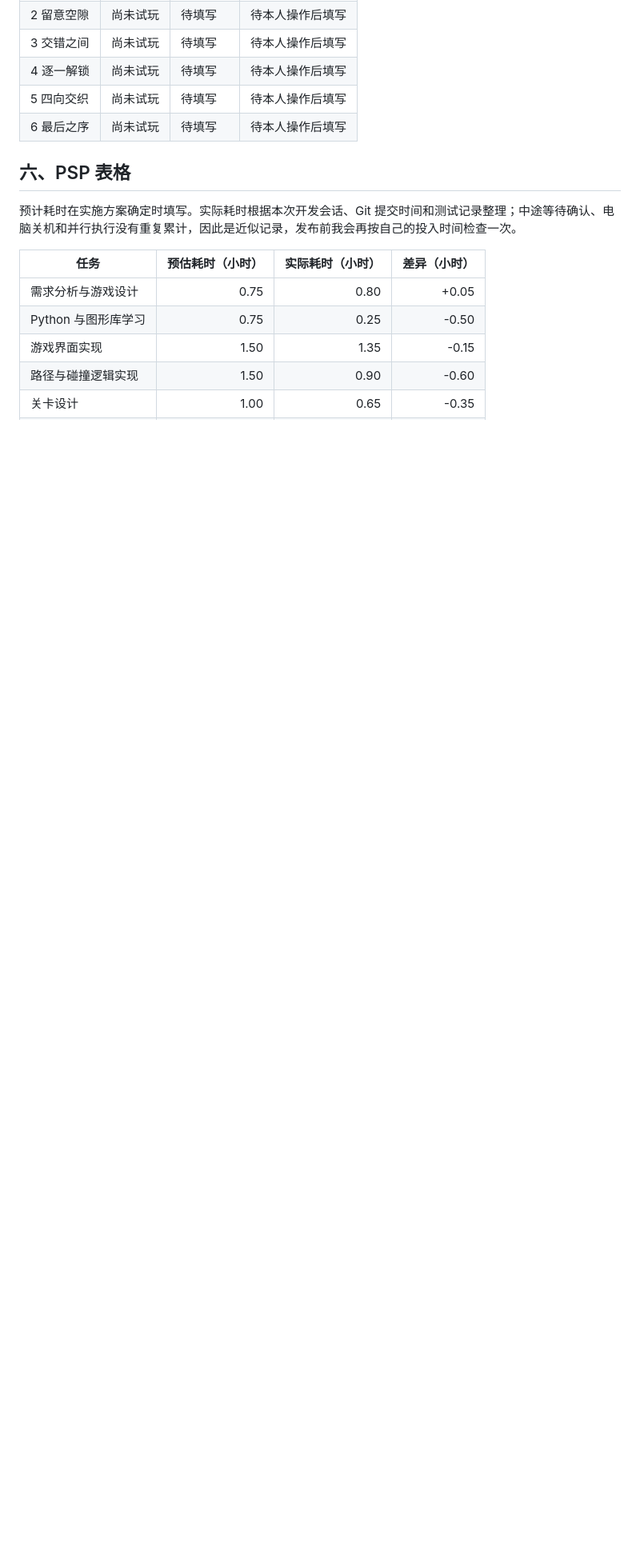
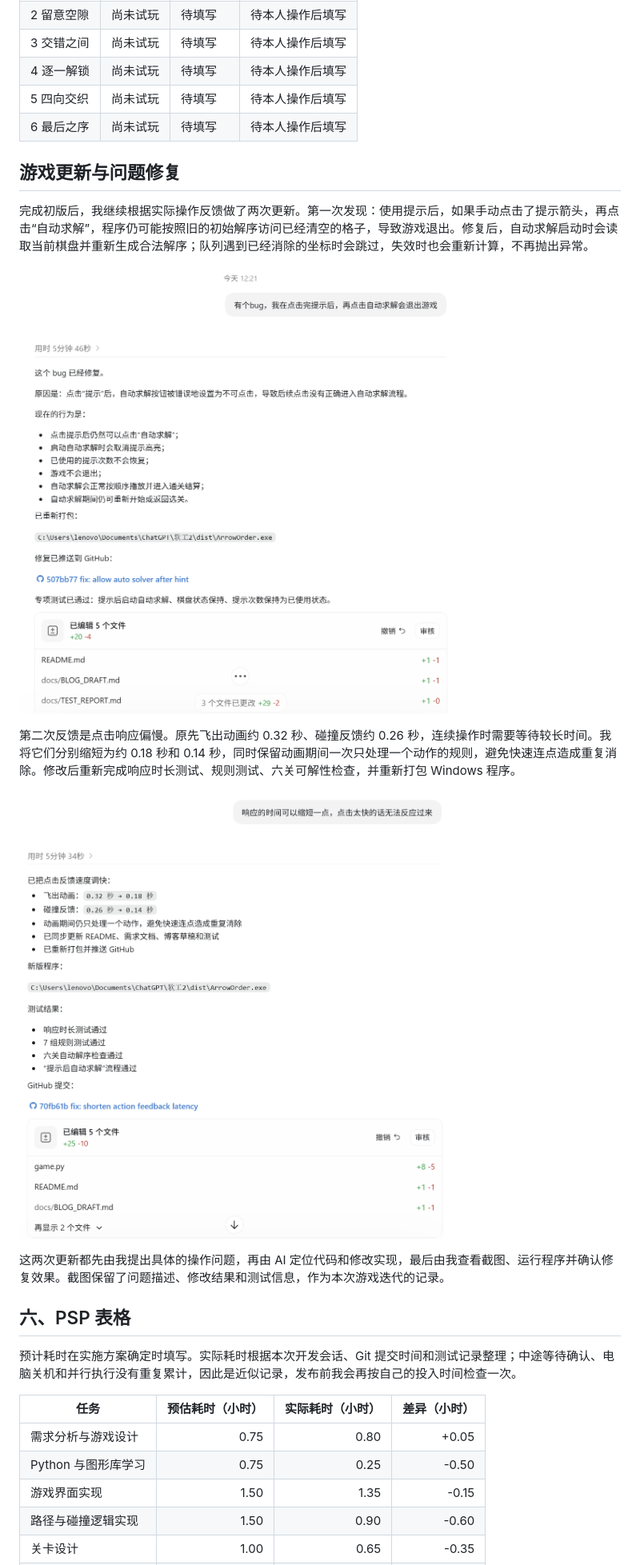
Before and after one commit to ddxww/arrow-order, a Markdown page: docs/BLOG_DRAFT.md, the part around the change. Shown: that part at 80% size. GitHub-like rendering; pictures changed too: docs/updates/auto-solver-bug-fix.png (added), docs/updates/response-latency-update.png (added); blank space fills up the shorter version.

Commit message:
docs: record gameplay fixes with screenshots

```diff
--- a/docs/BLOG_DRAFT.md
+++ b/docs/BLOG_DRAFT.md
@@ -273,6 +273,18 @@ def solve_order(board):
 | 5 四向交织 | 尚未试玩 | 待填写 | 待本人操作后填写 |
 | 6 最后之序 | 尚未试玩 | 待填写 | 待本人操作后填写 |
 
+## 游戏更新与问题修复
+
+完成初版后，我继续根据实际操作反馈做了两次更新。第一次发现：使用提示后，如果手动点击了提示箭头，再点击“自动求解”，程序仍可能按照旧的初始解序访问已经清空的格子，导致游戏退出。修复后，自动求解启动时会读取当前棋盘并重新生成合法解序；队列遇到已经消除的坐标时会跳过，失效时也会重新计算，不再抛出异常。
+
+![自动求解问题修复记录](https://raw.githubusercontent.com/ddxww/arrow-order/master/docs/updates/auto-solver-bug-fix.png)
+
+第二次反馈是点击响应偏慢。原先飞出动画约 0.32 秒、碰撞反馈约 0.26 秒，连续操作时需要等待较长时间。我将它们分别缩短为约 0.18 秒和 0.14 秒，同时保留动画期间一次只处理一个动作的规则，避免快速连点造成重复消除。修改后重新完成响应时长测试、规则测试、六关可解性检查，并重新打包 Windows 程序。
+
+![点击响应速度更新记录](https://raw.githubusercontent.com/ddxww/arrow-order/master/docs/updates/response-latency-update.png)
+
+这两次更新都先由我提出具体的操作问题，再由 AI 定位代码和修改实现，最后由我查看截图、运行程序并确认修复效果。截图保留了问题描述、修改结果和测试信息，作为本次游戏迭代的记录。
+
 ## 六、PSP 表格
 
 预计耗时在实施方案确定时填写。实际耗时根据本次开发会话、Git 提交时间和测试记录整理；中途等待确认、电脑关机和并行执行没有重复累计，因此是近似记录，发布前我会再按自己的投入时间检查一次。
```
Also changed, not shown: docs/TEST_REPORT.md (+1 -0 lines).
